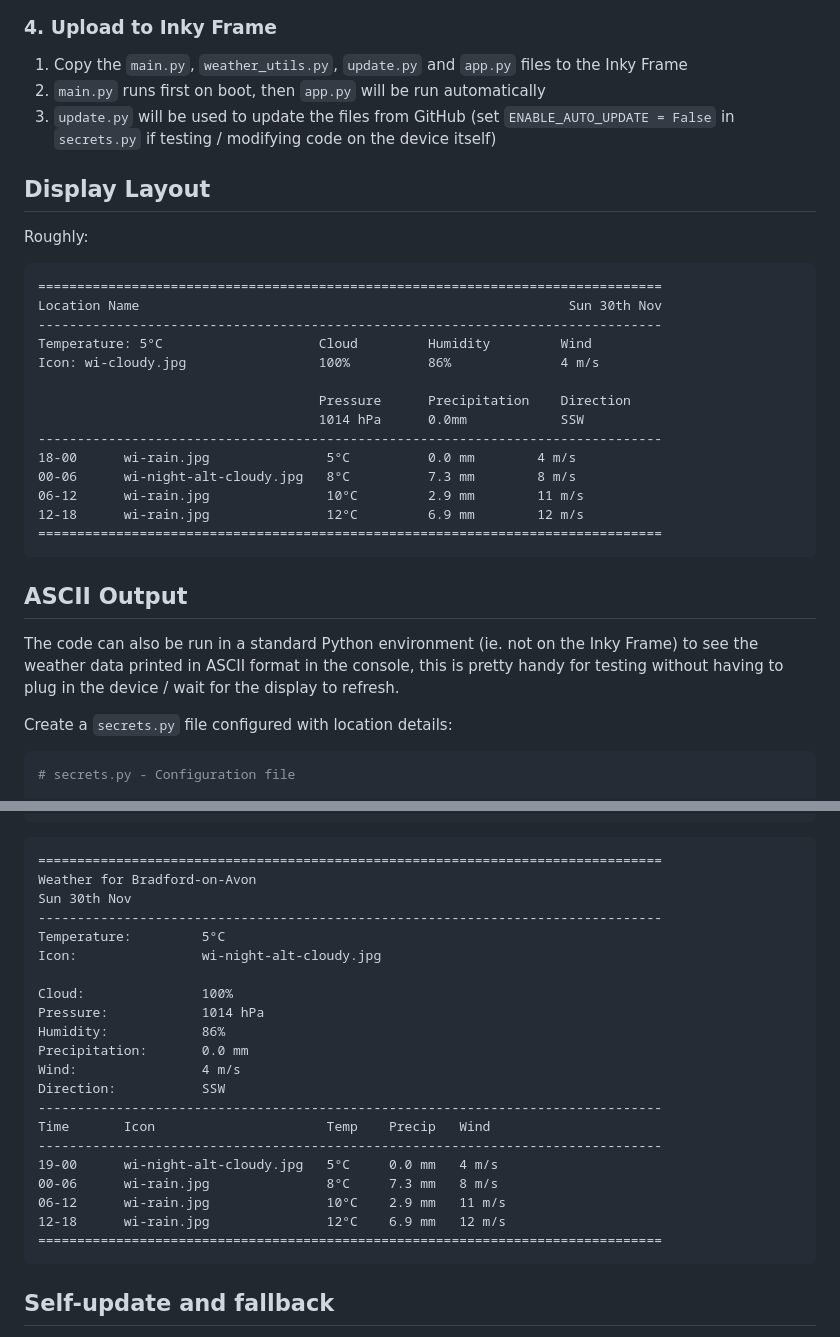
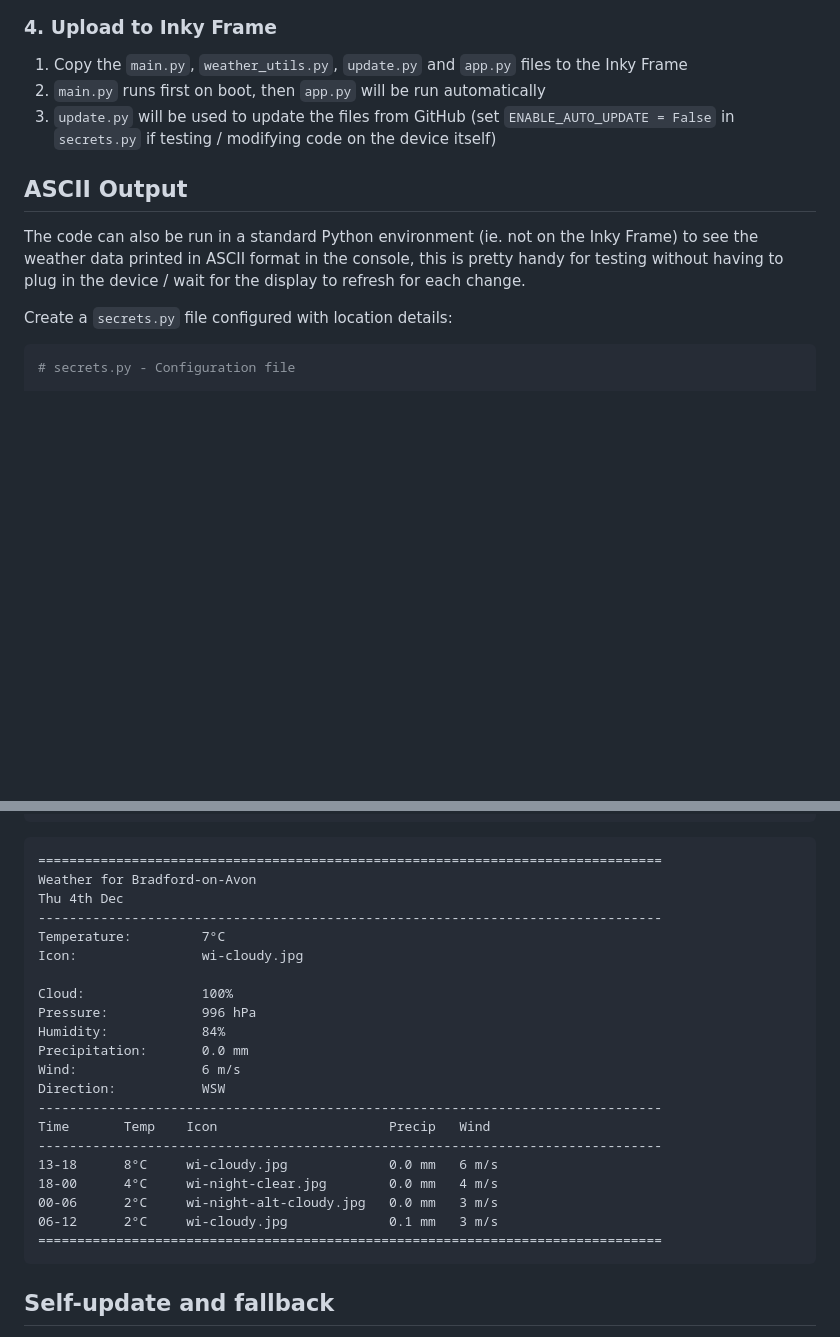
Before and after one commit to grega/pico-projects, a Markdown page: inky-frame-weather-dashboard/README.md, 2 parts joined by grey strips. Drawn GitHub-style; blank space fills up the shorter version.

Commit message:
Remove unneeded ascii display representation

````diff
--- a/inky-frame-weather-dashboard/README.md
+++ b/inky-frame-weather-dashboard/README.md
@@ -70,30 +70,9 @@ ENABLE_AUTO_UPDATE = True # set to True to enable automatic updates from GitHub
 2. `main.py` runs first on boot, then `app.py` will be run automatically
 3. `update.py` will be used to update the files from GitHub (set `ENABLE_AUTO_UPDATE = False` in `secrets.py` if testing / modifying code on the device itself)
 
-## Display Layout
-
-Roughly:
-
-```
-================================================================================
-Location Name                                                       Sun 30th Nov
---------------------------------------------------------------------------------
-Temperature: 5°C                    Cloud         Humidity         Wind
-Icon: wi-cloudy.jpg                 100%          86%              4 m/s
-
-                                    Pressure      Precipitation    Direction
-                                    1014 hPa      0.0mm            SSW
---------------------------------------------------------------------------------
-18-00      wi-rain.jpg               5°C          0.0 mm        4 m/s
-00-06      wi-night-alt-cloudy.jpg   8°C          7.3 mm        8 m/s
-06-12      wi-rain.jpg               10°C         2.9 mm        11 m/s
-12-18      wi-rain.jpg               12°C         6.9 mm        12 m/s
-================================================================================
-```
-
 ## ASCII Output
 
-The code can also be run in a standard Python environment (ie. not on the Inky Frame) to see the weather data printed in ASCII format in the console, this is pretty handy for testing without having to plug in the device / wait for the display to refresh.
+The code can also be run in a standard Python environment (ie. not on the Inky Frame) to see the weather data printed in ASCII format in the console, this is pretty handy for testing without having to plug in the device / wait for the display to refresh for each change.
 
 Create a `secrets.py` file configured with location details:
 
@@ -118,24 +97,24 @@ python ascii.py
 ```text
 ================================================================================
 Weather for Bradford-on-Avon
-Sun 30th Nov
+Thu 4th Dec
 --------------------------------------------------------------------------------
-Temperature:         5°C
-Icon:                wi-night-alt-cloudy.jpg
+Temperature:         7°C
+Icon:                wi-cloudy.jpg
 
 Cloud:               100%
-Pressure:            1014 hPa
-Humidity:            86%
+Pressure:            996 hPa
+Humidity:            84%
 Precipitation:       0.0 mm
-Wind:                4 m/s
-Direction:           SSW
+Wind:                6 m/s
+Direction:           WSW
 --------------------------------------------------------------------------------
-Time       Icon                      Temp    Precip   Wind
+Time       Temp    Icon                      Precip   Wind
 --------------------------------------------------------------------------------
-19-00      wi-night-alt-cloudy.jpg   5°C     0.0 mm   4 m/s
-00-06      wi-rain.jpg               8°C     7.3 mm   8 m/s
-06-12      wi-rain.jpg               10°C    2.9 mm   11 m/s
-12-18      wi-rain.jpg               12°C    6.9 mm   12 m/s
+13-18      8°C     wi-cloudy.jpg             0.0 mm   6 m/s
+18-00      4°C     wi-night-clear.jpg        0.0 mm   4 m/s
+00-06      2°C     wi-night-alt-cloudy.jpg   0.0 mm   3 m/s
+06-12      2°C     wi-cloudy.jpg             0.1 mm   3 m/s
 ================================================================================
 ```
 
````
